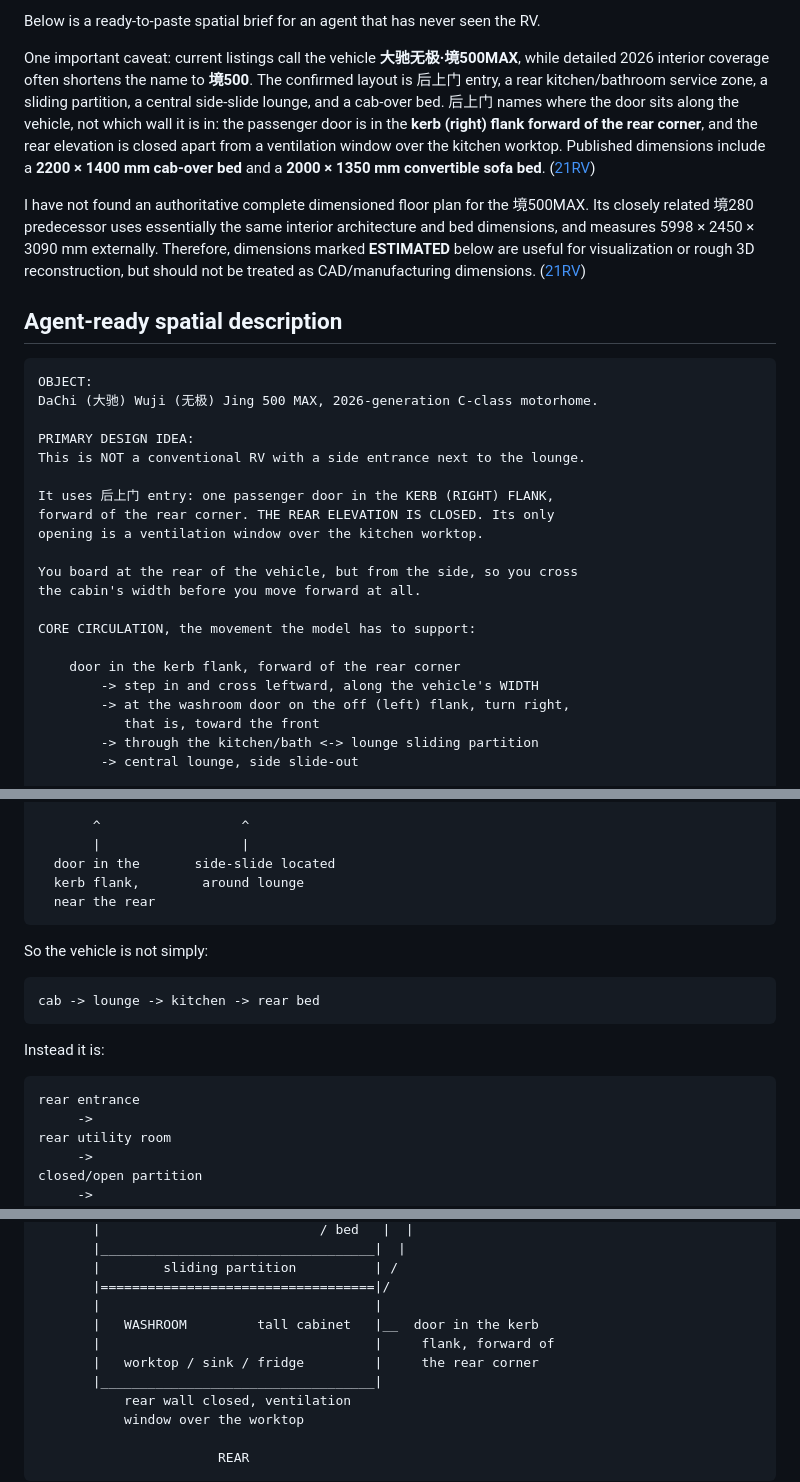
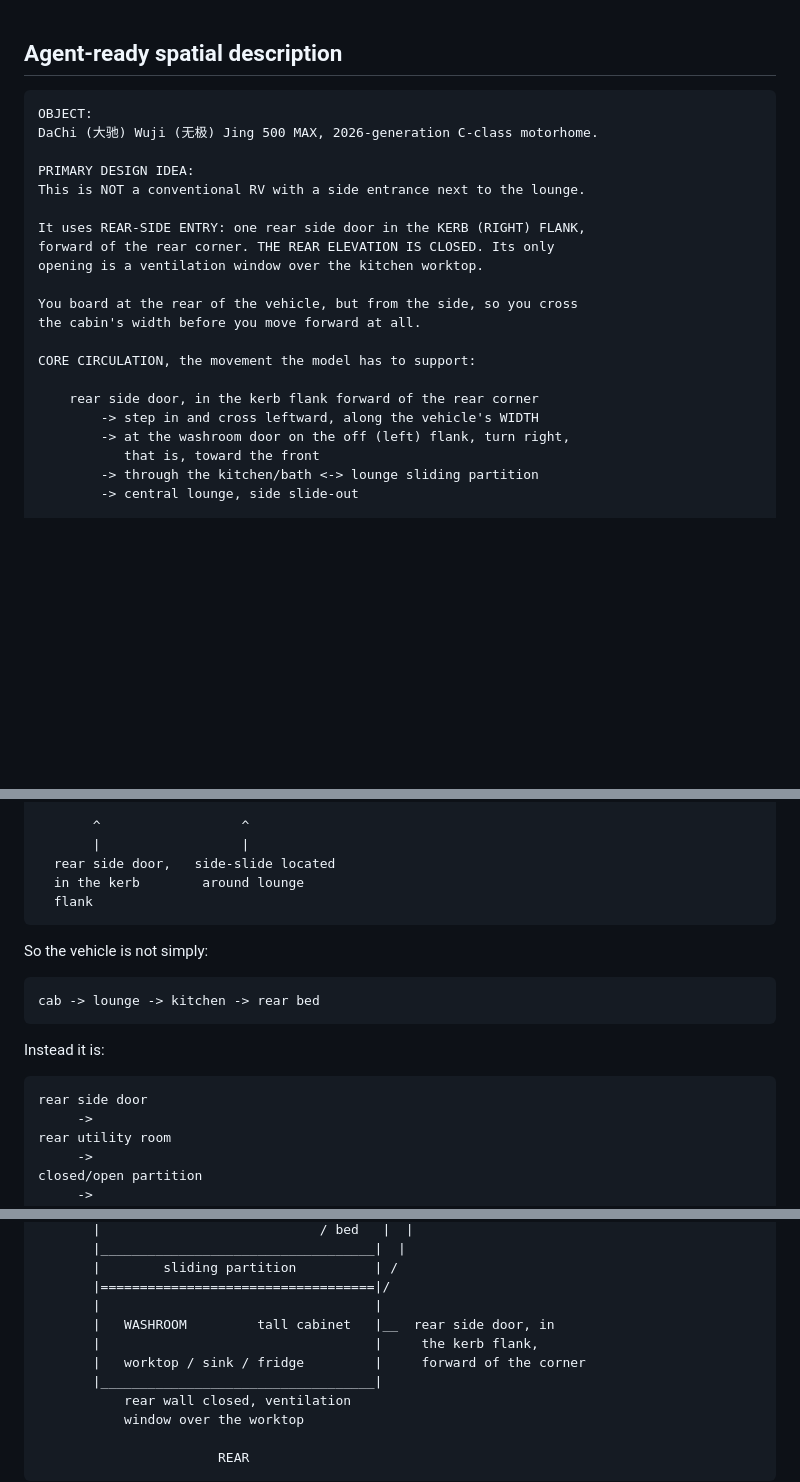
Before and after one commit to kevinlin/rv-car, a Markdown page: docs/research/spatial-brief_大驰无极境500MAX.md, 3 parts joined by grey strips. GitHub-like rendering; blank space fills up the shorter version.

Commit message:
fix: Correct wording on rear entry door

````diff
--- a/docs/research/spatial-brief_大驰无极境500MAX.md
+++ b/docs/research/spatial-brief_大驰无极境500MAX.md
@@ -1,9 +1,3 @@
-Below is a ready-to-paste spatial brief for an agent that has never seen the RV.
-
-One important caveat: current listings call the vehicle **大驰无极·境500MAX**, while detailed 2026 interior coverage often shortens the name to **境500**. The confirmed layout is 后上门 entry, a rear kitchen/bathroom service zone, a sliding partition, a central side-slide lounge, and a cab-over bed. 后上门 names where the door sits along the vehicle, not which wall it is in: the passenger door is in the **kerb (right) flank forward of the rear corner**, and the rear elevation is closed apart from a ventilation window over the kitchen worktop. Published dimensions include a **2200 × 1400 mm cab-over bed** and a **2000 × 1350 mm convertible sofa bed**. ([21RV][1])
-
-I have not found an authoritative complete dimensioned floor plan for the 境500MAX. Its closely related 境280 predecessor uses essentially the same interior architecture and bed dimensions, and measures 5998 × 2450 × 3090 mm externally. Therefore, dimensions marked **ESTIMATED** below are useful for visualization or rough 3D reconstruction, but should not be treated as CAD/manufacturing dimensions. ([21RV][2])
-
 ## Agent-ready spatial description
 
 ```text
@@ -13,7 +7,7 @@ DaChi (大驰) Wuji (无极) Jing 500 MAX, 2026-generation C-class motorhome.
 PRIMARY DESIGN IDEA:
 This is NOT a conventional RV with a side entrance next to the lounge.
 
-It uses 后上门 entry: one passenger door in the KERB (RIGHT) FLANK,
+It uses REAR-SIDE ENTRY: one rear side door in the KERB (RIGHT) FLANK,
 forward of the rear corner. THE REAR ELEVATION IS CLOSED. Its only
 opening is a ventilation window over the kitchen worktop.
 
@@ -22,7 +16,7 @@ the cabin's width before you move forward at all.
 
 CORE CIRCULATION, the movement the model has to support:
 
-    door in the kerb flank, forward of the rear corner
+    rear side door, in the kerb flank forward of the rear corner
         -> step in and cross leftward, along the vehicle's WIDTH
         -> at the washroom door on the off (left) flank, turn right,
            that is, toward the front
@@ -595,9 +589,9 @@ Think of the interior as four stacked/adjacent volumes:
 
        ^                  ^
        |                  |
-  door in the       side-slide located
-  kerb flank,        around lounge
-  near the rear
+  rear side door,   side-slide located
+  in the kerb        around lounge
+  flank
 ```
 
 So the vehicle is not simply:
@@ -609,7 +603,7 @@ cab -> lounge -> kitchen -> rear bed
 Instead it is:
 
 ```text
-rear entrance
+rear side door
      ->
 rear utility room
      ->
@@ -685,9 +679,9 @@ Use this only to understand the volumes, not as an exact perspective.
        |        sliding partition          | /
        |===================================|/
        |                                   |
-       |   WASHROOM         tall cabinet   |__  door in the kerb
-       |                                   |     flank, forward of
-       |   worktop / sink / fridge         |     the rear corner
+       |   WASHROOM         tall cabinet   |__  rear side door, in
+       |                                   |     the kerb flank,
+       |   worktop / sink / fridge         |     forward of the corner
        |___________________________________|
            rear wall closed, ventilation
            window over the worktop
````
Also changed, not shown: other parts of docs/research/spatial-brief_大驰无极境500MAX.md (+11 -11 lines).
